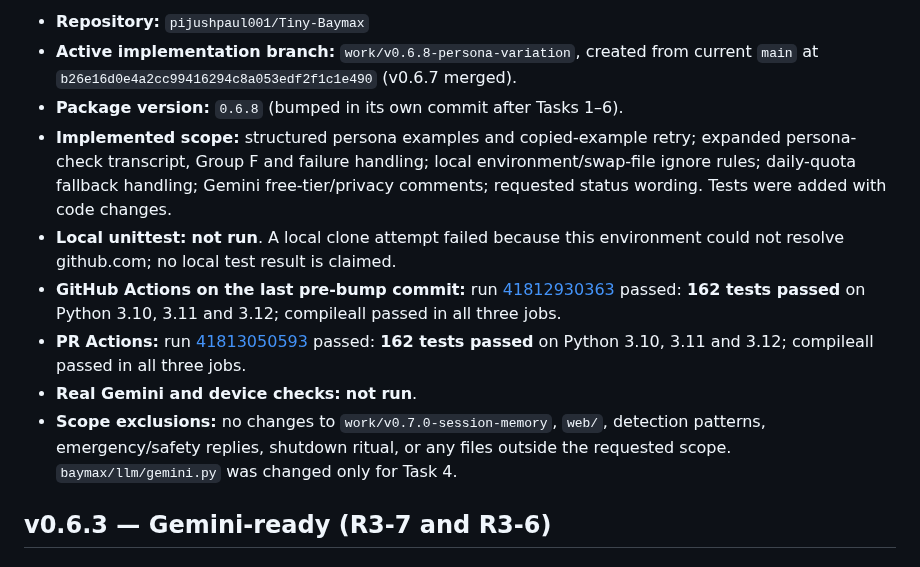
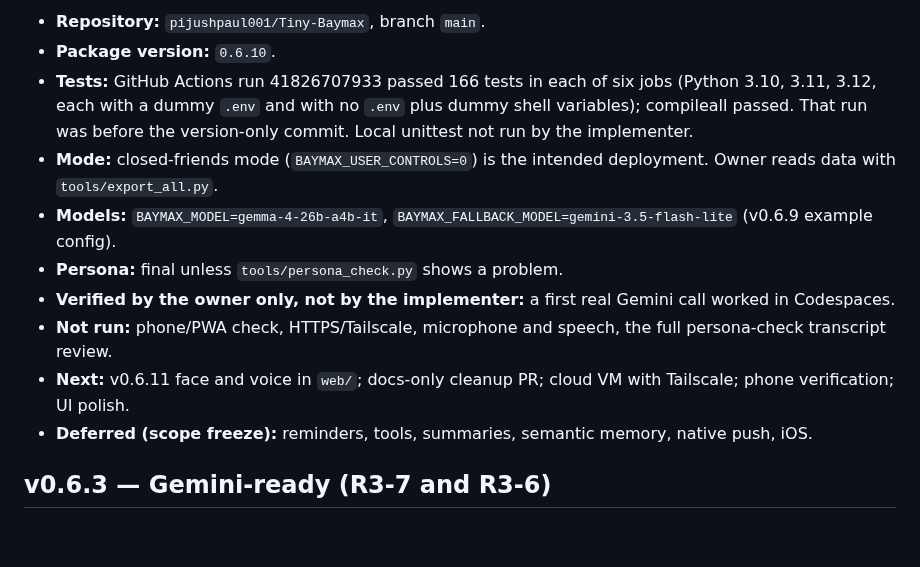
Before and after one commit to pijushpaul001/Tiny-Baymax, a Markdown page: IMPLEMENTATION_LOG.md, the part around one of its changes. Drawn GitHub-style; blank space fills up the shorter version.

```diff
--- a/IMPLEMENTATION_LOG.md
+++ b/IMPLEMENTATION_LOG.md
@@ -6,13 +6,14 @@ This log tracks implementation against `CLAUDE_HANDOFF.md`. Never record or comm
 
-- **Repository:** `pijushpaul001/Tiny-Baymax`
-- **Active implementation branch:** `work/v0.6.8-persona-variation`, created from current `main` at `b26e16d0e4a2cc99416294c8a053edf2f1c1e490` (v0.6.7 merged).
-- **Package version:** `0.6.8` (bumped in its own commit after Tasks 1–6).
-- **Implemented scope:** structured persona examples and copied-example retry; expanded persona-check transcript, Group F and failure handling; local environment/swap-file ignore rules; daily-quota fallback handling; Gemini free-tier/privacy comments; requested status wording. Tests were added with code changes.
-- **Local unittest:** **not run**. A local clone attempt failed because this environment could not resolve github.com; no local test result is claimed.
-- **GitHub Actions on the last pre-bump commit:** run [41812930363](https://github.com/pijushpaul001/Tiny-Baymax/actions/runs/41812930363) passed: **162 tests passed** on Python 3.10, 3.11 and 3.12; compileall passed in all three jobs.
-- **PR Actions:** run [41813050593](https://github.com/pijushpaul001/Tiny-Baymax/actions/runs/41813050593) passed: **162 tests passed** on Python 3.10, 3.11 and 3.12; compileall passed in all three jobs.
-- **Real Gemini and device checks:** **not run**.
-- **Scope exclusions:** no changes to `work/v0.7.0-session-memory`, `web/`, detection patterns, emergency/safety replies, shutdown ritual, or any files outside the requested scope. `baymax/llm/gemini.py` was changed only for Task 4.
+- **Repository:** `pijushpaul001/Tiny-Baymax`, branch `main`.
+- **Package version:** `0.6.10`.
+- **Tests:** GitHub Actions run 41826707933 passed 166 tests in each of six jobs (Python 3.10, 3.11, 3.12, each with a dummy `.env` and with no `.env` plus dummy shell variables); compileall passed. That run was before the version-only commit. Local unittest not run by the implementer.
+- **Mode:** closed-friends mode (`BAYMAX_USER_CONTROLS=0`) is the intended deployment. Owner reads data with `tools/export_all.py`.
+- **Models:** `BAYMAX_MODEL=gemma-4-26b-a4b-it`, `BAYMAX_FALLBACK_MODEL=gemini-3.5-flash-lite` (v0.6.9 example config).
+- **Persona:** final unless `tools/persona_check.py` shows a problem.
+- **Verified by the owner only, not by the implementer:** a first real Gemini call worked in Codespaces.
+- **Not run:** phone/PWA check, HTTPS/Tailscale, microphone and speech, the full persona-check transcript review.
+- **Next:** v0.6.11 face and voice in `web/`; docs-only cleanup PR; cloud VM with Tailscale; phone verification; UI polish.
+- **Deferred (scope freeze):** reminders, tools, summaries, semantic memory, native push, iOS.
 
 ## v0.6.3 — Gemini-ready (R3-7 and R3-6)
 
```
Also changed, not shown: other parts of IMPLEMENTATION_LOG.md (+1 -1 lines).
